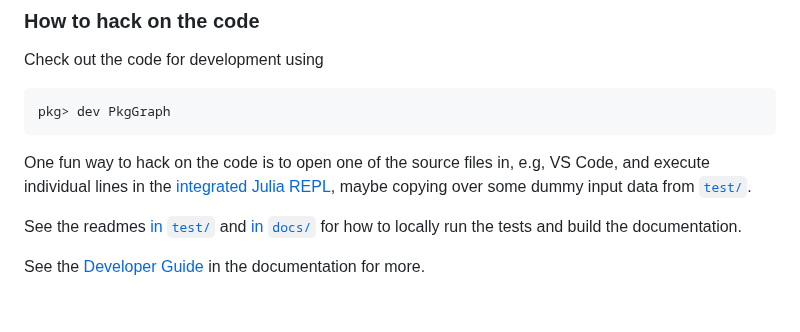
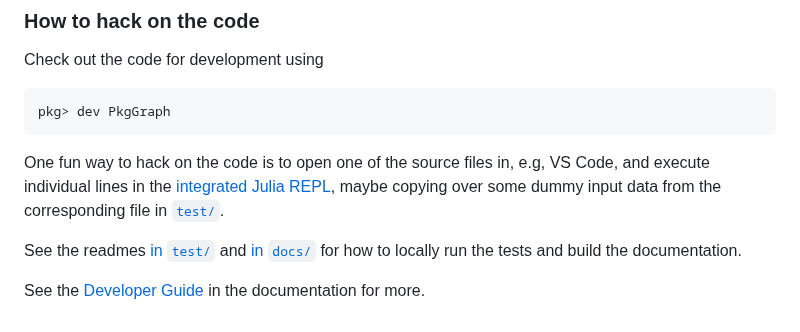
Before and after one commit to tfiers/PkgGraph.jl, a Markdown page: ReadMe.md, the part around the change. Drawn GitHub-style.

````diff
--- a/ReadMe.md
+++ b/ReadMe.md
@@ -181,7 +181,7 @@ pkg> dev PkgGraph
 ```
 One fun way to hack on the code is to open one of the source files
 in, e.g, VS Code, and execute individual lines in the [integrated Julia REPL][1],
-maybe copying over some dummy input data from [`test/`](test).
+maybe copying over some dummy input data from the corresponding file in [`test/`](test).
 
 See the readmes [in `test/`](test/ReadMe.md) and [in `docs/`](docs/ReadMe.md)
 for how to locally run the tests and build the documentation.
````
